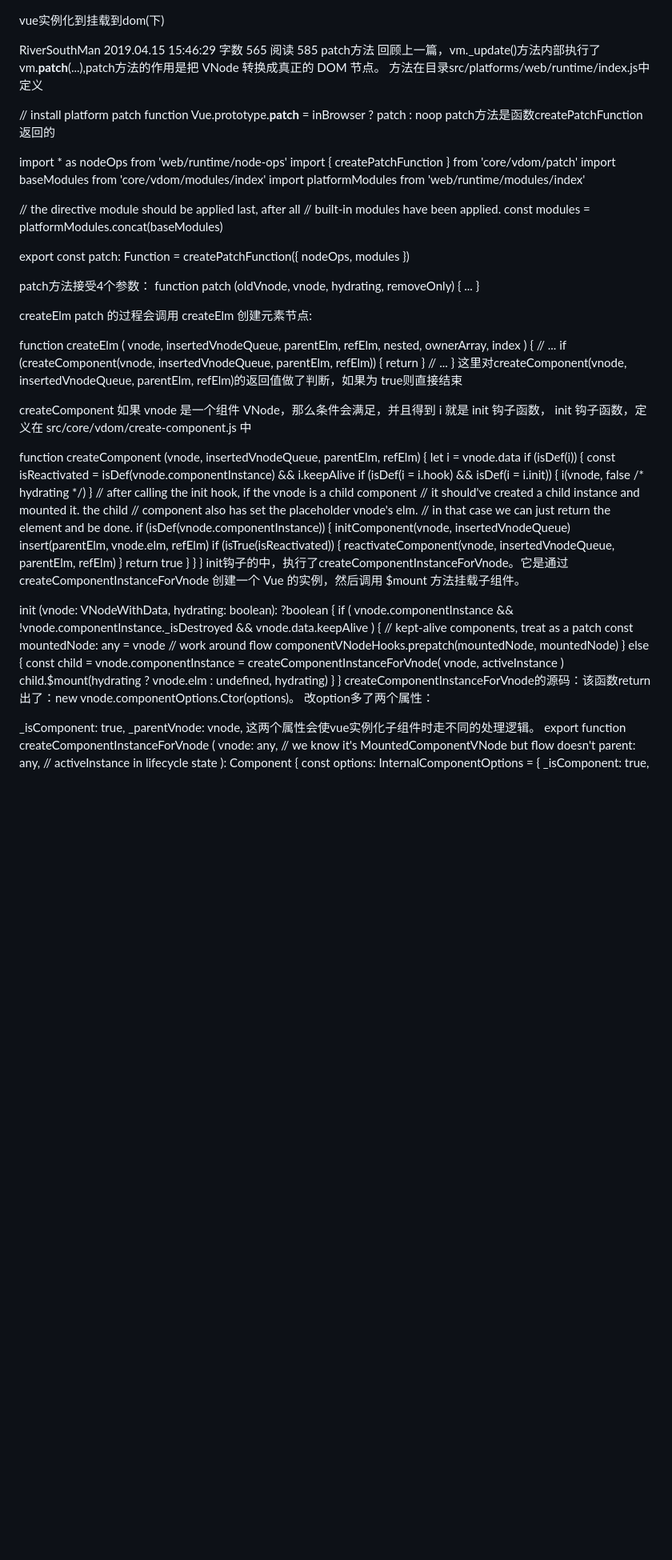
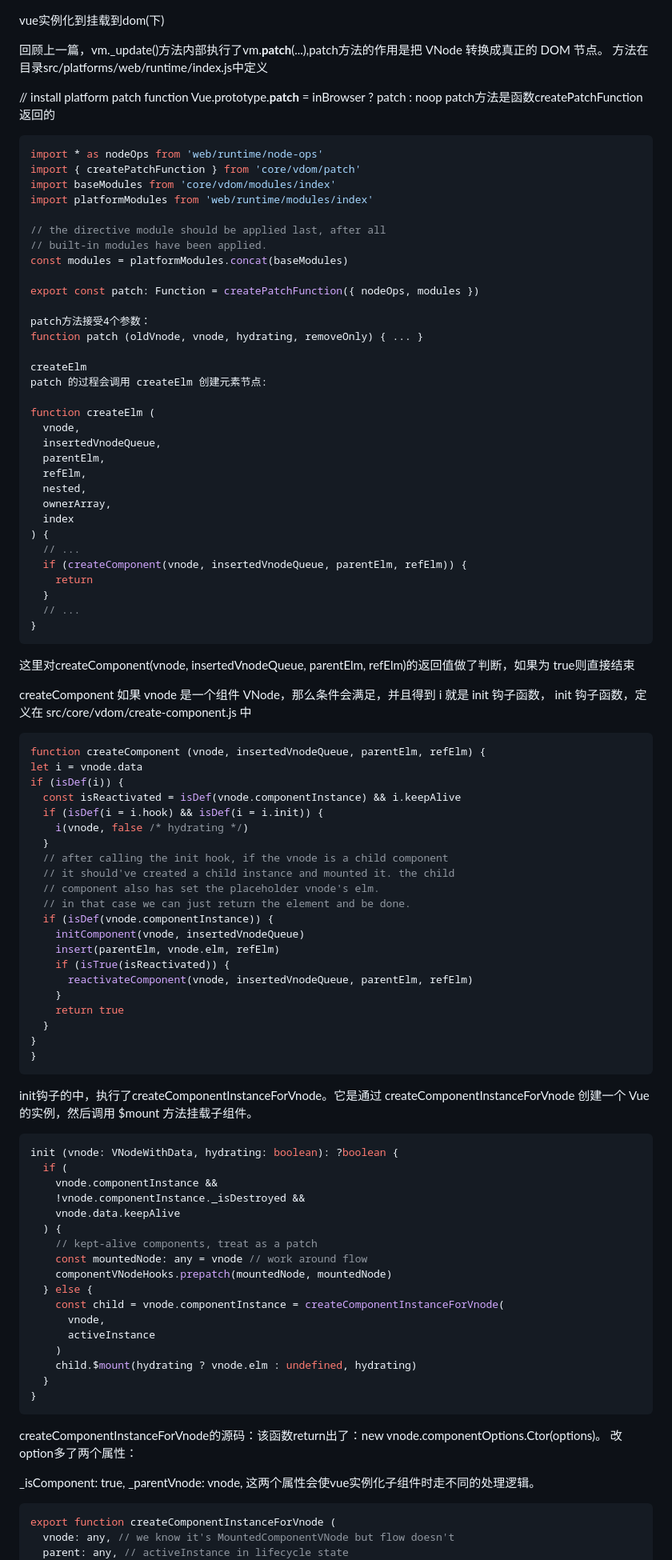
Before and after one commit to dinghuahua/blog, a Markdown page: vue源码学习/vue实例化到挂载到dom下.md, the part around the change printed below. Shown: that part at 80% size. GitHub-like rendering; blank space fills up the shorter version.

````diff
--- a/vue源码学习/vue实例化到挂载到dom下.md
+++ b/vue源码学习/vue实例化到挂载到dom下.md
@@ -1,17 +1,12 @@
 vue实例化到挂载到dom(下)
 
-RiverSouthMan
-2019.04.15 15:46:29
-字数 565
-阅读 585
-patch方法
 回顾上一篇，vm._update()方法内部执行了vm.__patch__(...),patch方法的作用是把 VNode 转换成真正的 DOM 节点。
 方法在目录src/platforms/web/runtime/index.js中定义
 
 // install platform patch function
 Vue.prototype.__patch__ = inBrowser ? patch : noop
 patch方法是函数createPatchFunction返回的
-
+``` javascript
 import * as nodeOps from 'web/runtime/node-ops'
 import { createPatchFunction } from 'core/vdom/patch'
 import baseModules from 'core/vdom/modules/index'
@@ -44,11 +39,13 @@ function createElm (
   }
   // ...
 }
+```
 这里对createComponent(vnode, insertedVnodeQueue, parentElm, refElm)的返回值做了判断，如果为 true则直接结束
 
 createComponent
 如果 vnode 是一个组件 VNode，那么条件会满足，并且得到 i 就是 init 钩子函数， init 钩子函数，定义在 src/core/vdom/create-component.js 中
 
+``` javascript
 function createComponent (vnode, insertedVnodeQueue, parentElm, refElm) {
 let i = vnode.data
 if (isDef(i)) {
@@ -70,8 +67,11 @@ if (isDef(i)) {
   }
 }
 }
+```
+
 init钩子的中，执行了createComponentInstanceForVnode。它是通过 createComponentInstanceForVnode 创建一个 Vue 的实例，然后调用 $mount 方法挂载子组件。
 
+``` javascript
 init (vnode: VNodeWithData, hydrating: boolean): ?boolean {
   if (
     vnode.componentInstance &&
@@ -89,12 +89,14 @@ init (vnode: VNodeWithData, hydrating: boolean): ?boolean {
     child.$mount(hydrating ? vnode.elm : undefined, hydrating)
   }
 }
+```
 createComponentInstanceForVnode的源码：该函数return出了：new vnode.componentOptions.Ctor(options)。
 改option多了两个属性：
 
 _isComponent: true,
 _parentVnode: vnode,
 这两个属性会使vue实例化子组件时走不同的处理逻辑。
+``` javascript
 export function createComponentInstanceForVnode (
   vnode: any, // we know it's MountedComponentVNode but flow doesn't
   parent: any, // activeInstance in lifecycle state
````
Also changed, not shown: other parts of vue源码学习/vue实例化到挂载到dom下.md (+9 -3 lines), vue源码学习/vue实例化到挂载到dom(上).md (+3 -0 lines), vue源码学习/images/data12.png (added), vue源码学习/images/data13.png (added).
